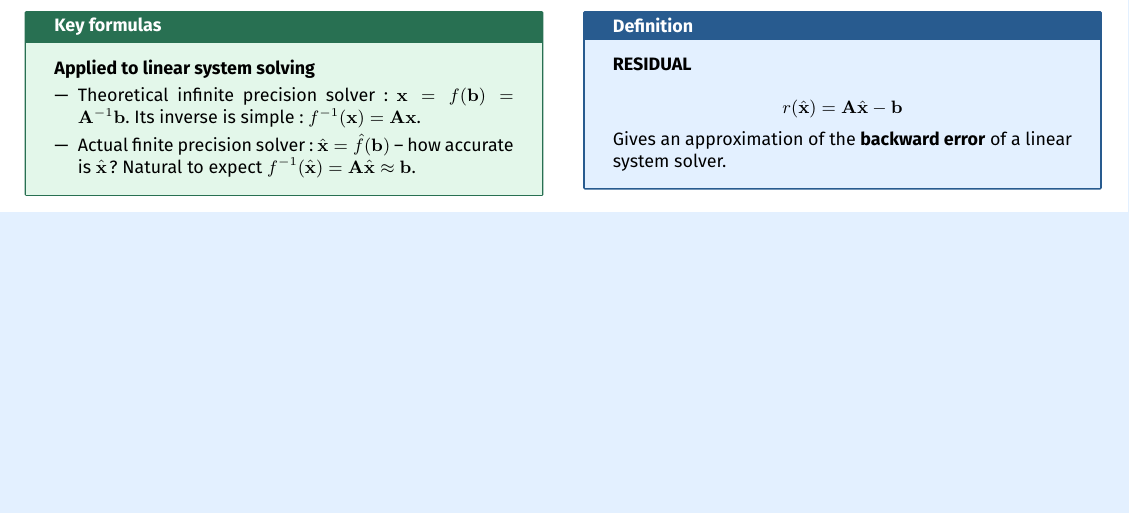
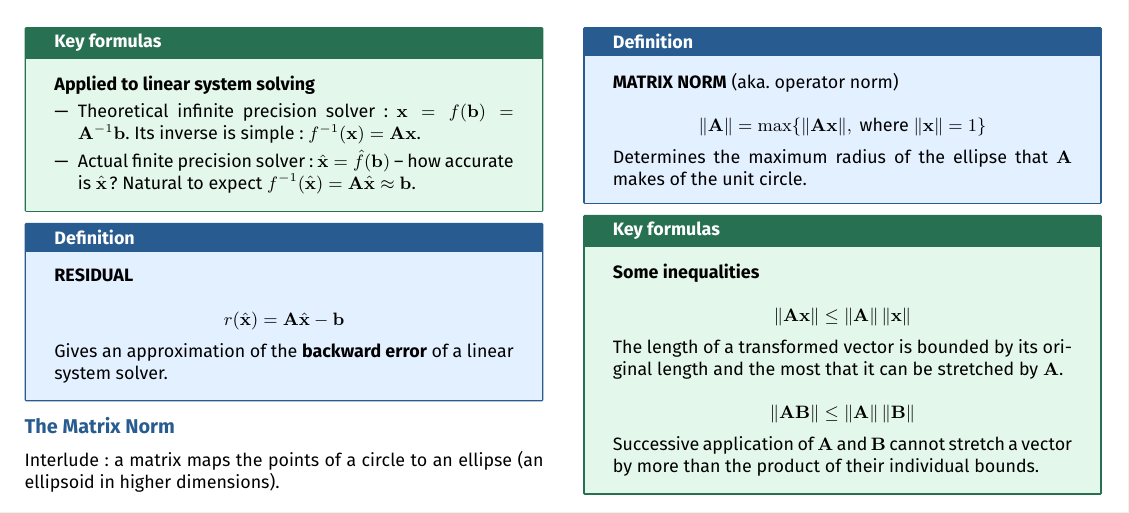
Before and after one commit to AlphaXT38G/notes_ba5, a LaTeX document (nummet/week/week03.tex): part of page 2 of 2, cut so that both start at the same text, the shorter picture padded with empty space. Compiled offline with pdfLaTeX.

Commit message:
feat(nummet-week03): add the matrix norm and its inequalities

```diff
--- a/nummet/week/week03.tex
+++ b/nummet/week/week03.tex
@@ -462,6 +462,49 @@ Gives an approximation of the \textbf{backward error} of a linear system solver.
 
 
 
+%=========================================================
+\section{The Matrix Norm}
+
+
+Interlude: a matrix maps the points of a circle to an ellipse (an ellipsoid in higher
+dimensions).
+
+
+\begin{definition}
+
+\textbf{MATRIX NORM} (aka.\ operator norm)
+
+\[
+\|\mathbf{A}\| = \max\{\|\mathbf{A}\mathbf{x}\|, \text{ where } \|\mathbf{x}\| = 1\}
+\]
+
+Determines the maximum radius of the ellipse that $\mathbf{A}$ makes of the unit circle.
+
+\end{definition}
+
+
+\begin{formula}
+
+\textbf{Some inequalities}
+
+\[
+\|\mathbf{A}\mathbf{x}\| \le \|\mathbf{A}\|\,\|\mathbf{x}\|
+\]
+
+The length of a transformed vector is bounded by its original length and the most that it can
+be stretched by $\mathbf{A}$.
+
+\[
+\|\mathbf{A}\mathbf{B}\| \le \|\mathbf{A}\|\,\|\mathbf{B}\|
+\]
+
+Successive application of $\mathbf{A}$ and $\mathbf{B}$ cannot stretch a vector by more than the
+product of their individual bounds.
+
+\end{formula}
+
+
+
 \end{multicols}
 
 
```
